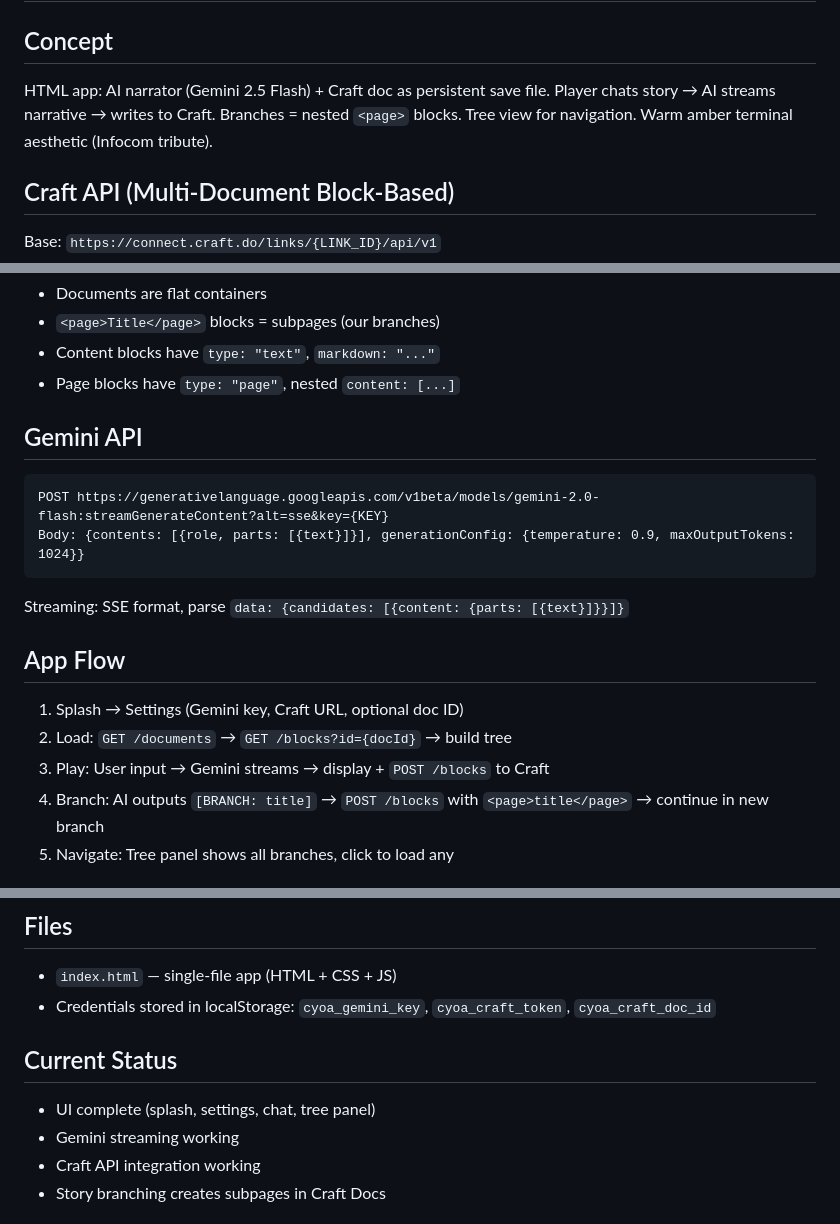
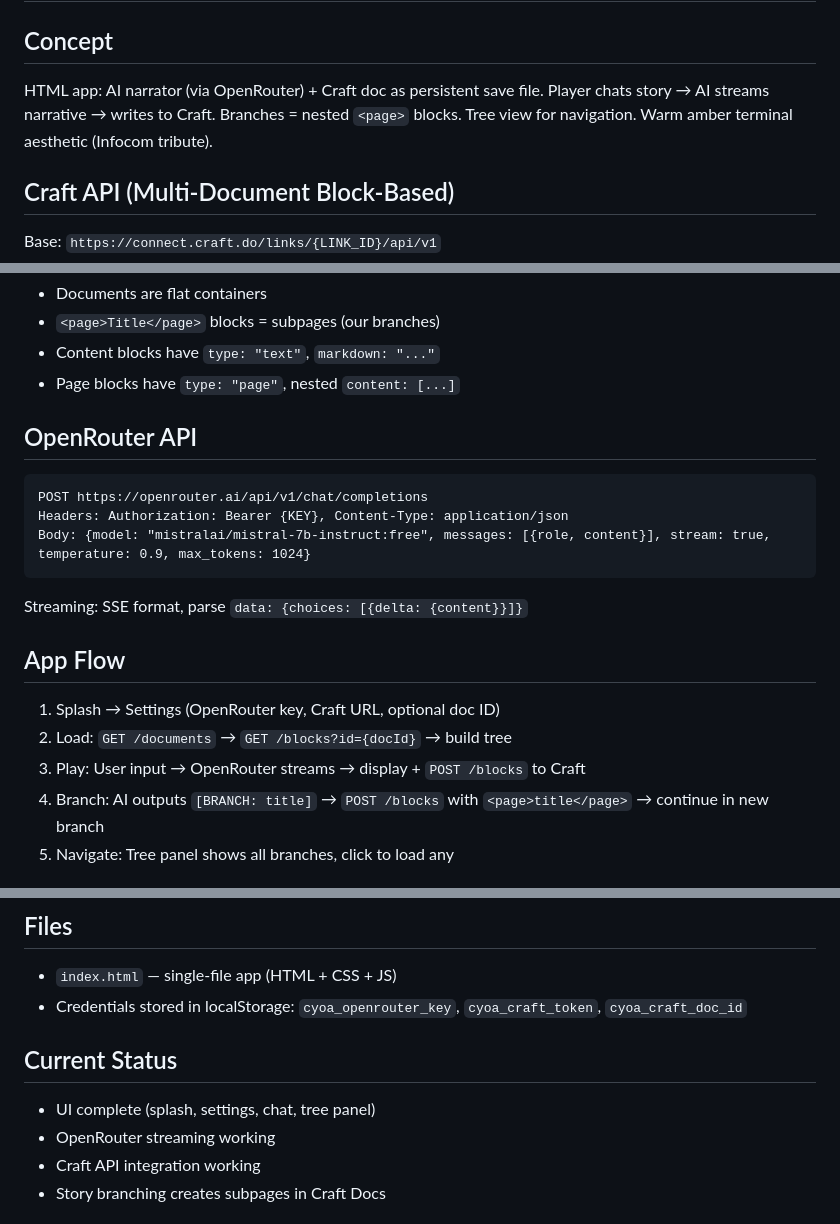
Before and after one commit to eternalpriyan/Craft-Your-Own-Adventure, a Markdown page: CLAUDE.md, 3 parts joined by grey strips. Rendered like a GitHub page.

Commit message:
Update CLAUDE.md to reflect OpenRouter API usage
- Replace all Gemini API references with OpenRouter
- Correct model to mistralai/mistral-7b-instruct:free
- Update localStorage key name to cyoa_openrouter_key
- Update API endpoint and request format documentation

````diff
--- a/CLAUDE.md
+++ b/CLAUDE.md
@@ -1,7 +1,7 @@
 # Craft Choose Your Own Adventure
 
 ## Concept
-HTML app: AI narrator (Gemini 2.5 Flash) + Craft doc as persistent save file. Player chats story → AI streams narrative → writes to Craft. Branches = nested `<page>` blocks. Tree view for navigation. Warm amber terminal aesthetic (Infocom tribute).
+HTML app: AI narrator (via OpenRouter) + Craft doc as persistent save file. Player chats story → AI streams narrative → writes to Craft. Branches = nested `<page>` blocks. Tree view for navigation. Warm amber terminal aesthetic (Infocom tribute).
 
 ## Craft API (Multi-Document Block-Based)
 Base: `https://connect.craft.do/links/{LINK_ID}/api/v1`
@@ -19,17 +19,18 @@ Base: `https://connect.craft.do/links/{LINK_ID}/api/v1`
 - Content blocks have `type: "text"`, `markdown: "..."`
 - Page blocks have `type: "page"`, nested `content: [...]`
 
-## Gemini API
+## OpenRouter API
 ```
-POST https://generativelanguage.googleapis.com/v1beta/models/gemini-2.0-flash:streamGenerateContent?alt=sse&key={KEY}
-Body: {contents: [{role, parts: [{text}]}], generationConfig: {temperature: 0.9, maxOutputTokens: 1024}}
+POST https://openrouter.ai/api/v1/chat/completions
+Headers: Authorization: Bearer {KEY}, Content-Type: application/json
+Body: {model: "mistralai/mistral-7b-instruct:free", messages: [{role, content}], stream: true, temperature: 0.9, max_tokens: 1024}
 ```
-Streaming: SSE format, parse `data: {candidates: [{content: {parts: [{text}]}}]}`
+Streaming: SSE format, parse `data: {choices: [{delta: {content}}]}`
 
 ## App Flow
-1. Splash → Settings (Gemini key, Craft URL, optional doc ID)
+1. Splash → Settings (OpenRouter key, Craft URL, optional doc ID)
 2. Load: `GET /documents` → `GET /blocks?id={docId}` → build tree
-3. Play: User input → Gemini streams → display + `POST /blocks` to Craft
+3. Play: User input → OpenRouter streams → display + `POST /blocks` to Craft
 4. Branch: AI outputs `[BRANCH: title]` → `POST /blocks` with `<page>title</page>` → continue in new branch
 5. Navigate: Tree panel shows all branches, click to load any
 
@@ -54,11 +55,11 @@ Narrative paragraph from AI...
 
 ## Files
 - `index.html` — single-file app (HTML + CSS + JS)
-- Credentials stored in localStorage: `cyoa_gemini_key`, `cyoa_craft_token`, `cyoa_craft_doc_id`
+- Credentials stored in localStorage: `cyoa_openrouter_key`, `cyoa_craft_token`, `cyoa_craft_doc_id`
 
 ## Current Status
 - UI complete (splash, settings, chat, tree panel)
-- Gemini streaming working
+- OpenRouter streaming working
 - Craft API integration working
 - Story branching creates subpages in Craft Docs
 
````
